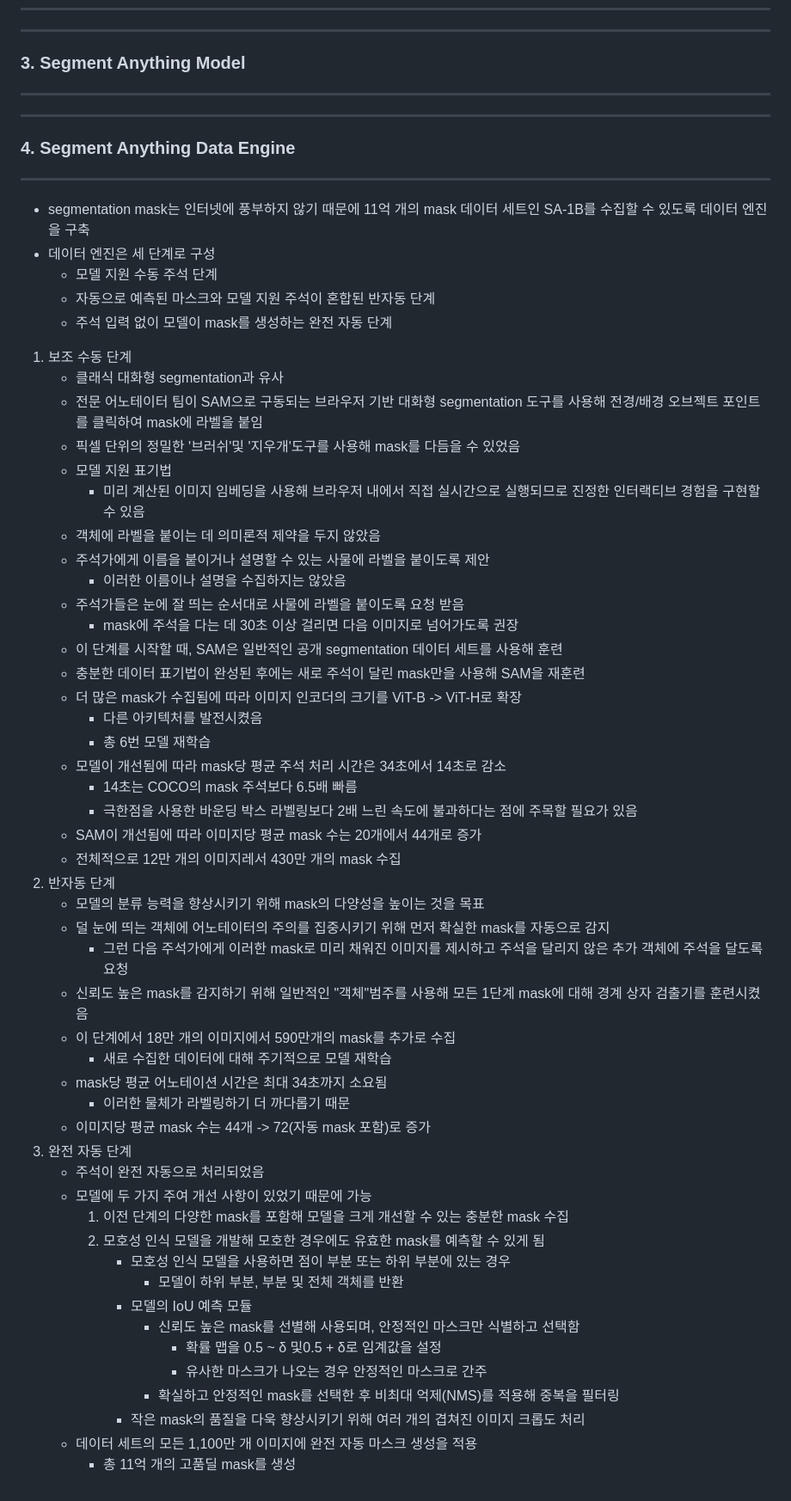
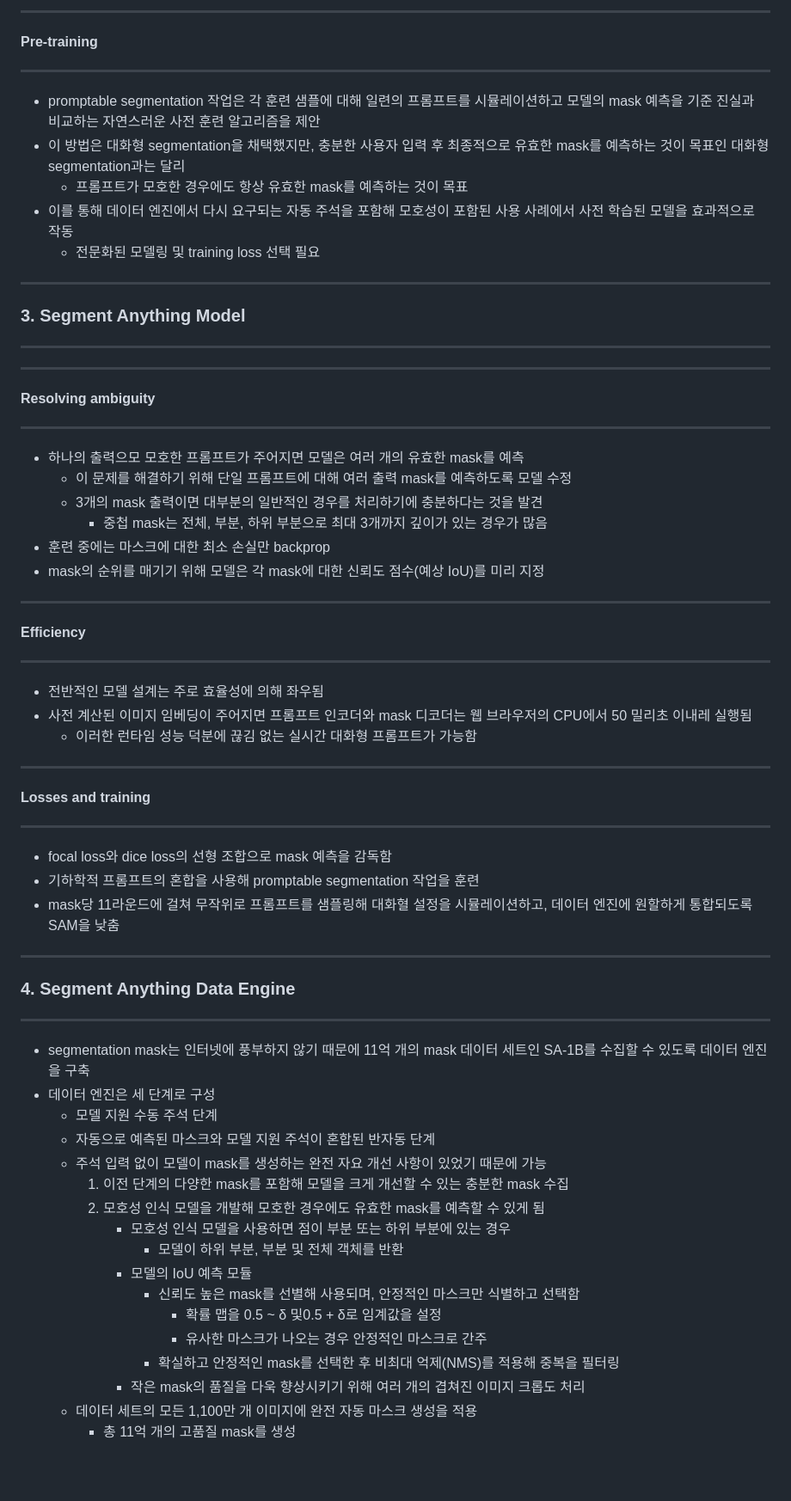
Before and after one commit to vieisi8/aiffel_review, a Markdown page: Slow_Paper/Segment_Anything/README.md, the part around one of its changes. Shown at 86% size. Rendered like a GitHub page; blank space fills up the shorter version.

Commit message:
modify Segment Anything README.md

```diff
--- a/Slow_Paper/Segment_Anything/README.md
+++ b/Slow_Paper/Segment_Anything/README.md
@@ -105,3 +166,14 @@
+---
+
+#### Pre-training
+
+---
+
+  - promptable segmentation 작업은 각 훈련 샘플에 대해 일련의 프롬프트를 시뮬레이션하고 모델의 mask 예측을 기준 진실과 비교하는 자연스러운 사전 훈련 알고리즘을 제안
+  - 이 방법은 대화형 segmentation을 채택했지만, 충분한 사용자 입력 후 최종적으로 유효한 mask를 예측하는 것이 목표인 대화형 segmentation과는 달리
+    - 프롬프트가 모호한 경우에도 항상 유효한 mask를 예측하는 것이 목표
+  - 이를 통해 데이터 엔진에서 다시 요구되는 자동 주석을 포함해 모호성이 포함된 사용 사례에서 사전 학습된 모델을 효과적으로 작동
+    - 전문화된 모델링 및 training loss 선택 필요
 
 ---
 
@@ -109,7 +181,38 @@
 
 ---
 
+---
 
+#### Resolving ambiguity
+
+---
+
+  - 하나의 출력으모 모호한 프롬프트가 주어지면 모델은 여러 개의 유효한 mask를 예측
+    - 이 문제를 해결하기 위해 단일 프롬프트에 대해 여러 출력 mask를 예측하도록 모델 수정
+    - 3개의 mask 출력이면 대부분의 일반적인 경우를 처리하기에 충분하다는 것을 발견
+      - 중첩 mask는 전체, 부분, 하위 부분으로 최대 3개까지 깊이가 있는 경우가 많음
+  - 훈련 중에는 마스크에 대한 최소 손실만 backprop
+  - mask의 순위를 매기기 위해 모델은 각 mask에 대한 신뢰도 점수(예상 IoU)를 미리 지정
+
+---
+
+#### Efficiency
+
+---
+
+  - 전반적인 모델 설계는 주로 효율성에 의해 좌우됨
+  - 사전 계산된 이미지 임베딩이 주어지면 프롬프트 인코더와 mask 디코더는 웹 브라우저의 CPU에서 50 밀리초 이내레 실행됨
+    - 이러한 런타임 성능 덕분에 끊김 없는 실시간 대화형 프롬프트가 가능함
+
+---
+
+#### Losses and training
+
+---
+
+  - focal loss와 dice loss의 선형 조합으로 mask 예측을 감독함
+  - 기하학적 프롬프트의 혼합을 사용해 promptable segmentation 작업을 훈련
+  - mask당 11라운드에 걸쳐 무작위로 프롬프트를 샘플링해 대화혈 설정을 시뮬레이션하고, 데이터 엔진에 원할하게 통합되도록 SAM을 낮춤
 
 ---
 
@@ -121,41 +224,7 @@
   - 데이터 엔진은 세 단계로 구성
     - 모델 지원 수동 주석 단계
     - 자동으로 예측된 마스크와 모델 지원 주석이 혼합된 반자동 단계
-    - 주석 입력 없이 모델이 mask를 생성하는 완전 자동 단계
-  1. 보조 수동 단계
-     - 클래식 대화형 segmentation과 유사
-     - 전문 어노테이터 팀이 SAM으로 구동되는 브라우저 기반 대화형 segmentation 도구를 사용해 전경/배경 오브젝트 포인트를 클릭하여 mask에 라벨을 붙임
-     - 픽셀 단위의 정밀한 '브러쉬'및 '지우개'도구를 사용해 mask를 다듬을 수 있었음
-     - 모델 지원 표기법
-       - 미리 계산된 이미지 임베딩을 사용해 브라우저 내에서 직접 실시간으로 실행되므로 진정한 인터랙티브 경험을 구현할 수 있음
-     - 객체에 라벨을 붙이는 데 의미론적 제약을 두지 않았음
-     - 주석가에게 이름을 붙이거나 설명할 수 있는 사물에 라벨을 붙이도록 제안
-       - 이러한 이름이나 설명을 수집하지는 않았음
-     - 주석가들은 눈에 잘 띄는 순서대로 사물에 라벨을 붙이도록 요청 받음
-       - mask에 주석을 다는 데 30초 이상 걸리면 다음 이미지로 넘어가도록 권장
-     - 이 단계를 시작할 때, SAM은 일반적인 공개 segmentation 데이터 세트를 사용해 훈련
-     - 충분한 데이터 표기법이 완성된 후에는 새로 주석이 달린 mask만을 사용해 SAM을 재훈련
-     - 더 많은 mask가 수집됨에 따라 이미지 인코더의 크기를 ViT-B -> ViT-H로 확장
-       - 다른 아키텍처를 발전시켰음
-       - 총 6번 모델 재학습
-     - 모델이 개선됨에 따라 mask당 평균 주석 처리 시간은 34초에서 14초로 감소
-       - 14초는 COCO의 mask 주석보다 6.5배 빠름
-       - 극한점을 사용한 바운딩 박스 라벨링보다 2배 느린 속도에 불과하다는 점에 주목할 필요가 있음
-     - SAM이 개선됨에 따라 이미지당 평균 mask 수는 20개에서 44개로 증가
-     - 전체적으로 12만 개의 이미지레서 430만 개의 mask 수집
-  2. 반자동 단계
-     - 모델의 분류 능력을 향상시키기 위해  mask의 다양성을 높이는 것을 목표
-     - 덜 눈에 띄는 객체에 어노테이터의 주의를 집중시키기 위해 먼저 확실한 mask를 자동으로 감지
-       - 그런 다음 주석가에게 이러한 mask로 미리 채워진 이미지를 제시하고 주석을 달리지 않은 추가 객체에 주석을 달도록 요청
-     - 신뢰도 높은 mask를 감지하기 위해 일반적인 "객체"범주를 사용해 모든 1단계 mask에 대해 경계 상자 검출기를 훈련시켰음
-     - 이 단계에서 18만 개의 이미지에서 590만개의 mask를 추가로 수집
-       - 새로 수집한 데이터에 대해 주기적으로 모델 재학습
-     - mask당 평균 어노테이션 시간은 최대 34초까지 소요됨
-       - 이러한 물체가 라벨링하기 더 까다롭기 때문
-     - 이미지당 평균 mask 수는 44개 -> 72(자동 mask 포함)로 증가
-  3. 완전 자동 단계
-     - 주석이 완전 자동으로 처리되었음
-     - 모델에 두 가지 주여 개선 사항이 있었기 때문에 가능
+    - 주석 입력 없이 모델이 mask를 생성하는 완전 자요 개선 사항이 있었기 때문에 가능
        1. 이전 단계의 다양한 mask를 포함해 모델을 크게 개선할 수 있는 충분한 mask 수집
        2. 모호성 인식 모델을 개발해 모호한 경우에도 유효한 mask를 예측할 수 있게 됨
           - 모호성 인식 모델을 사용하면 점이 부분 또는 하위 부분에 있는 경우
@@ -167,4 +236,4 @@
             - 확실하고 안정적인 mask를 선택한 후 비최대 억제(NMS)를 적용해 중복을 필터링
           - 작은 mask의 품질을 다욱 향상시키기 위해 여러 개의 겹쳐진 이미지 크롭도 처리
      - 데이터 세트의 모든 1,100만 개 이미지에 완전 자동 마스크 생성을 적용
-       - 총 11억 개의 고품딜 mask를 생성
+       - 총 11억 개의 고품질 mask를 생성
```
Also changed, not shown: other parts of Slow_Paper/Segment_Anything/README.md (+61 -0 lines).
